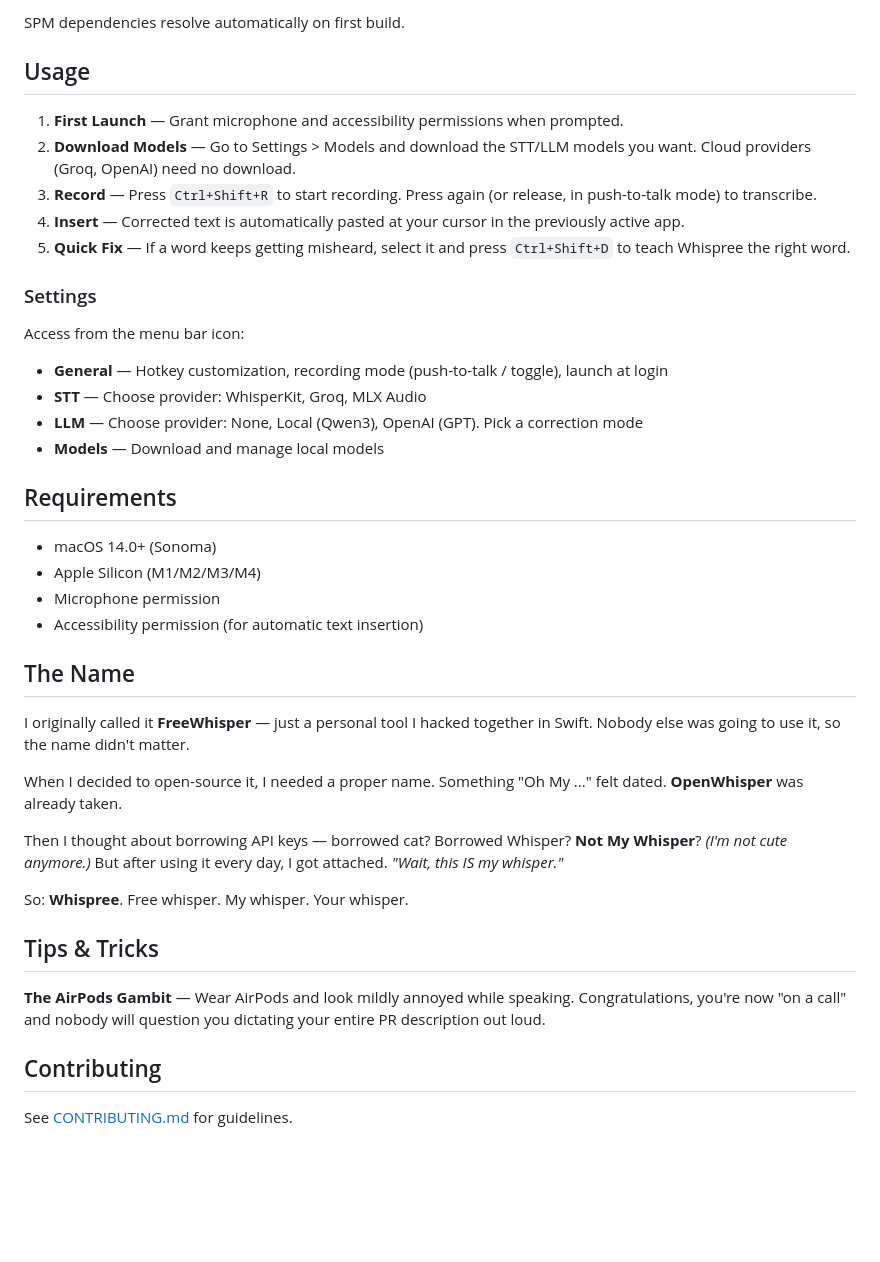
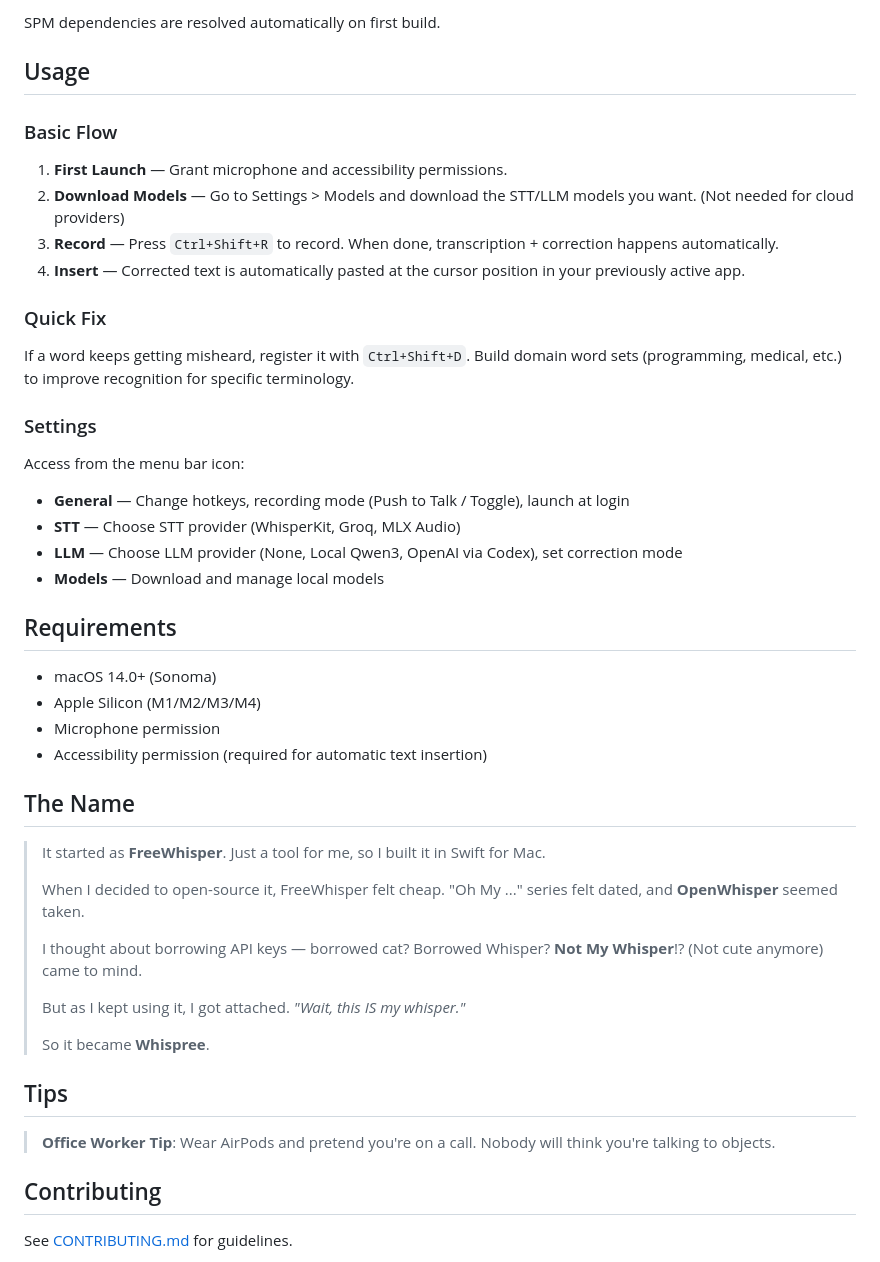
Before and after one commit to Arsture/whispree, a Markdown page: README.md, the part around one of its changes. Drawn GitHub-style; blank space fills up the shorter version.

````diff
--- a/README.md
+++ b/README.md
@@ -91,22 +89,27 @@ open Whispree.xcodeproj
 ```
 
-SPM dependencies resolve automatically on first build.
+SPM dependencies are resolved automatically on first build.
 
 ## Usage
 
-1. **First Launch** — Grant microphone and accessibility permissions when prompted.
-2. **Download Models** — Go to Settings > Models and download the STT/LLM models you want. Cloud providers (Groq, OpenAI) need no download.
-3. **Record** — Press `Ctrl+Shift+R` to start recording. Press again (or release, in push-to-talk mode) to transcribe.
-4. **Insert** — Corrected text is automatically pasted at your cursor in the previously active app.
-5. **Quick Fix** — If a word keeps getting misheard, select it and press `Ctrl+Shift+D` to teach Whispree the right word.
+### Basic Flow
+
+1. **First Launch** — Grant microphone and accessibility permissions.
+2. **Download Models** — Go to Settings > Models and download the STT/LLM models you want. (Not needed for cloud providers)
+3. **Record** — Press `Ctrl+Shift+R` to record. When done, transcription + correction happens automatically.
+4. **Insert** — Corrected text is automatically pasted at the cursor position in your previously active app.
+
+### Quick Fix
+
+If a word keeps getting misheard, register it with `Ctrl+Shift+D`. Build domain word sets (programming, medical, etc.) to improve recognition for specific terminology.
 
 ### Settings
 
 Access from the menu bar icon:
 
-- **General** — Hotkey customization, recording mode (push-to-talk / toggle), launch at login
-- **STT** — Choose provider: WhisperKit, Groq, MLX Audio
-- **LLM** — Choose provider: None, Local (Qwen3), OpenAI (GPT). Pick a correction mode
+- **General** — Change hotkeys, recording mode (Push to Talk / Toggle), launch at login
+- **STT** — Choose STT provider (WhisperKit, Groq, MLX Audio)
+- **LLM** — Choose LLM provider (None, Local Qwen3, OpenAI via Codex), set correction mode
 - **Models** — Download and manage local models
 
 ## Requirements
@@ -114,21 +117,23 @@ Access from the menu bar icon:
 - macOS 14.0+ (Sonoma)
 - Apple Silicon (M1/M2/M3/M4)
 - Microphone permission
-- Accessibility permission (for automatic text insertion)
+- Accessibility permission (required for automatic text insertion)
 
 ## The Name
 
-I originally called it **FreeWhisper** — just a personal tool I hacked together in Swift. Nobody else was going to use it, so the name didn't matter.
+> It started as **FreeWhisper**. Just a tool for me, so I built it in Swift for Mac.
+>
+> When I decided to open-source it, FreeWhisper felt cheap. "Oh My ..." series felt dated, and **OpenWhisper** seemed taken.
+>
+> I thought about borrowing API keys — borrowed cat? Borrowed Whisper? **Not My Whisper**!? (Not cute anymore) came to mind.
+>
+> But as I kept using it, I got attached. *"Wait, this IS my whisper."*
+>
+> So it became **Whispree**.
 
-When I decided to open-source it, I needed a proper name. Something "Oh My ..." felt dated. **OpenWhisper** was already taken.
+## Tips
 
-Then I thought about borrowing API keys — borrowed cat? Borrowed Whisper? **Not My Whisper**? *(I'm not cute anymore.)* But after using it every day, I got attached. *"Wait, this IS my whisper."*
-
-So: **Whispree**. Free whisper. My whisper. Your whisper.
-
-## Tips & Tricks
-
-**The AirPods Gambit** — Wear AirPods and look mildly annoyed while speaking. Congratulations, you're now "on a call" and nobody will question you dictating your entire PR description out loud.
+> **Office Worker Tip**: Wear AirPods and pretend you're on a call. Nobody will think you're talking to objects.
 
 ## Contributing
 
````
Also changed, not shown: other parts of README.md (+31 -33 lines).
